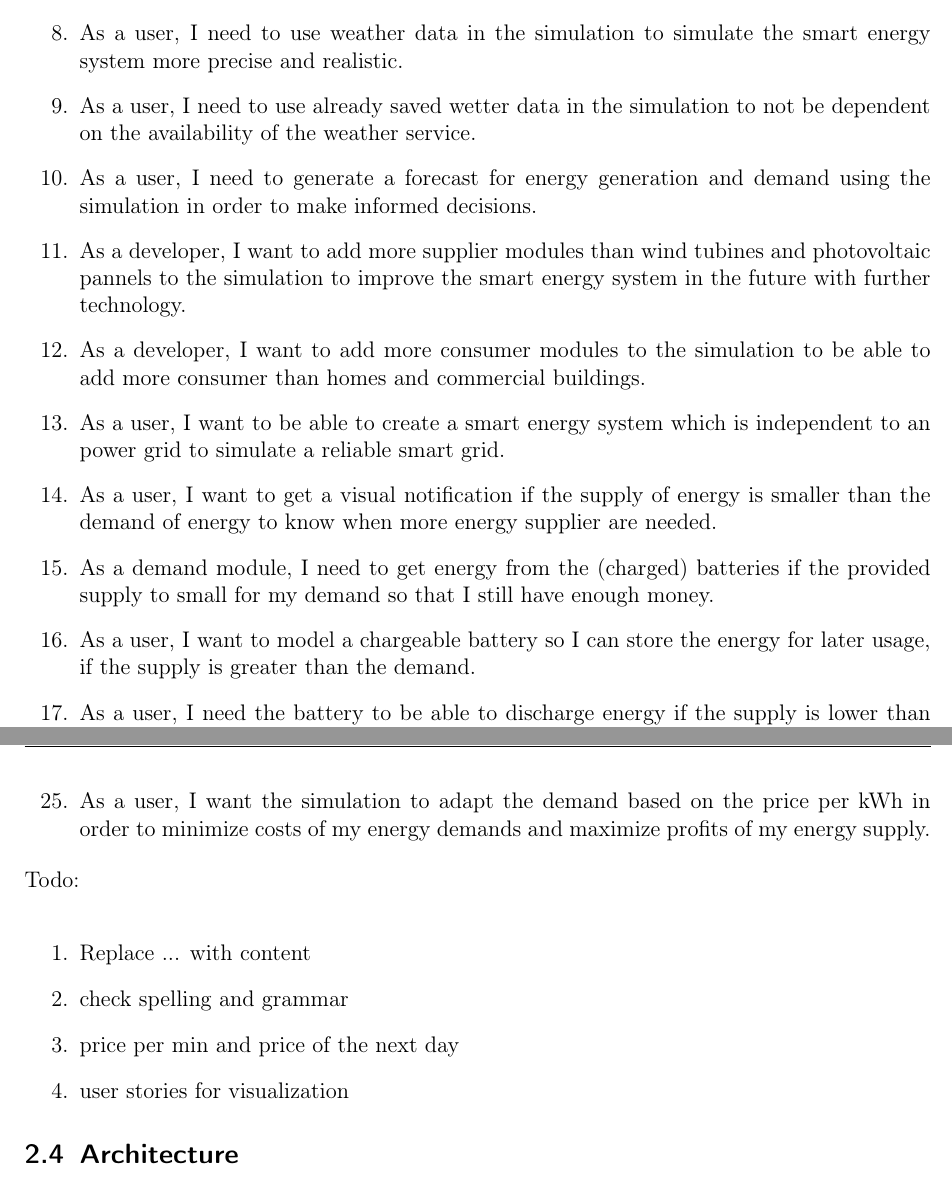
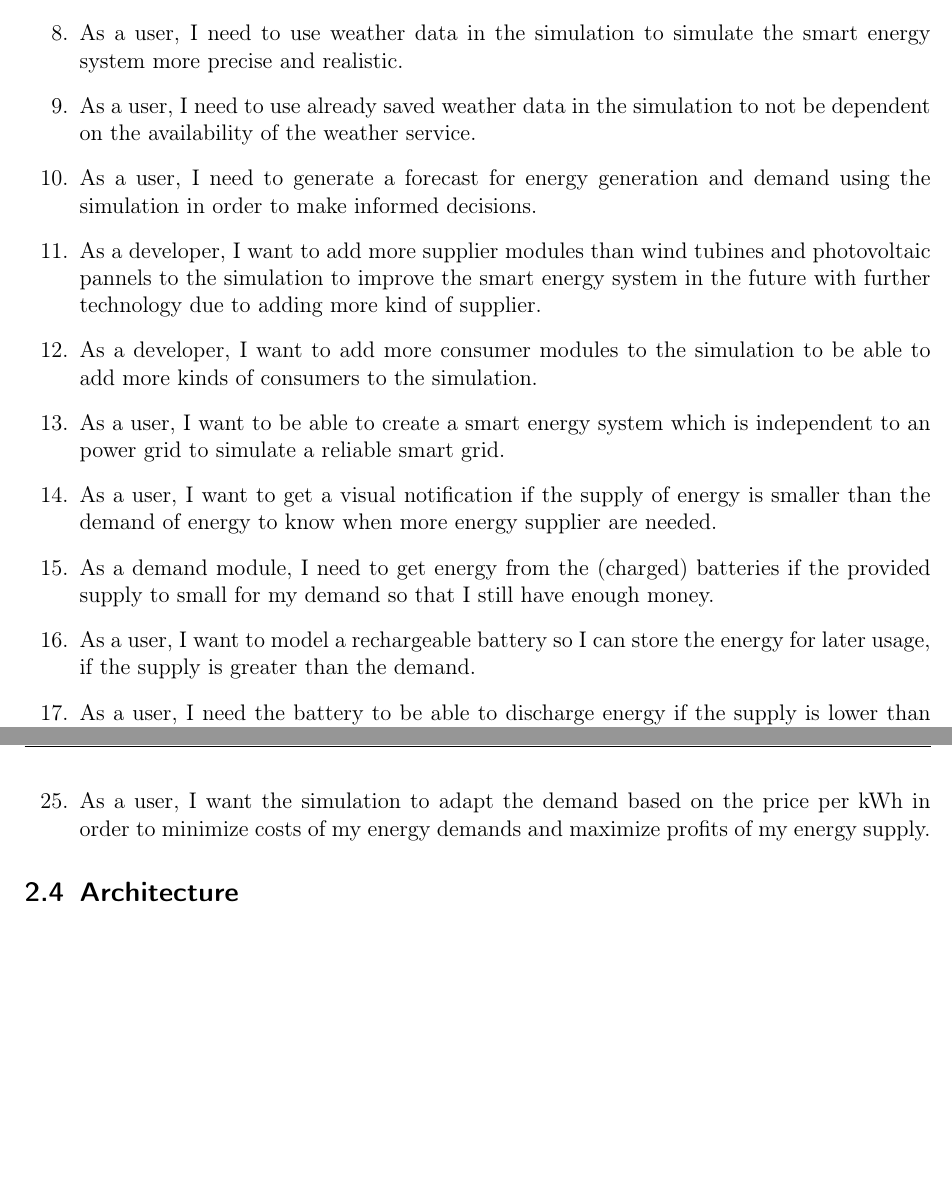
Before and after one commit to smart-energy-system/Specification, a LaTeX document (Submission1/ExXX_LastnameOfMembers.tex, which reads Submission1/UserStories.tex): two parts of pages 3 and 4 of 4, joined at a grey line, cut so that both start at the same text, the shorter picture padded with empty space. Compiled offline with pdfLaTeX; an older LaTeX class or package is replaced by its successor.

Commit message:
Solve typos

```diff
--- a/Submission1/UserStories.tex
+++ b/Submission1/UserStories.tex
@@ -15,13 +15,13 @@
 
 \item As a user, I need to use weather data in the simulation to simulate the smart energy system more precise and realistic.
 
-\item As a user, I need to use already saved wetter data in the simulation to not be dependent on the availability of the weather service.
+\item As a user, I need to use already saved weather data in the simulation to not be dependent on the availability of the weather service.
 
 \item As a user, I need to generate a forecast for energy generation and demand using the simulation in order to make informed decisions.
 
-\item As a developer, I want to add more supplier modules than wind tubines and photovoltaic pannels to the simulation to improve the smart energy system in the future with further technology.
+\item As a developer, I want to add more supplier modules than wind tubines and photovoltaic pannels to the simulation to improve the smart energy system in the future with further technology due to adding more kind of supplier.
 
-\item As a developer, I want to add more consumer modules to the simulation to be able to add more consumer than homes and commercial buildings.
+\item As a developer, I want to add more consumer modules to the simulation to be able to add more kinds of consumers to the simulation.
 
 \item As a user, I want to be able to create a smart energy system which is independent to an power grid to simulate a reliable smart grid.
 
@@ -29,7 +29,7 @@
 
 \item As a demand module, I need to get energy from the (charged) batteries if the provided supply to small for my demand so that I still have enough money.
 
-\item As a user, I want to model a chargeable battery so I can store the energy for later usage, if the supply is greater than the demand.
+\item As a user, I want to model a rechargeable battery so I can store the energy for later usage, if the supply is greater than the demand.
 
 \item As a user, I need the battery to be able to discharge energy if the supply is lower than the demand in order to make my stored energy usable and keep the demand satisfied.
 
@@ -49,13 +49,4 @@
 
 \item As a user, I want the simulation to adapt the demand based on the price per kWh in order to minimize costs of my energy demands and maximize profits of my energy supply.
 
-
-
 \end{enumerate}
-Todo:\\
-\begin{enumerate}
-	\item Replace ... with content
-	\item check spelling and grammar
-	\item price per min and price of the next day
-	\item user stories for visualization
-\end{enumerate}
```
Also changed, not shown: Submission1/ExXX_LastnameOfMembers.pdf.
